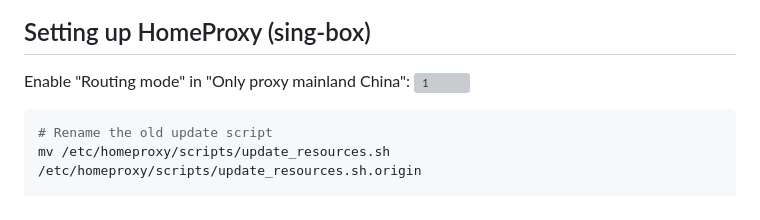
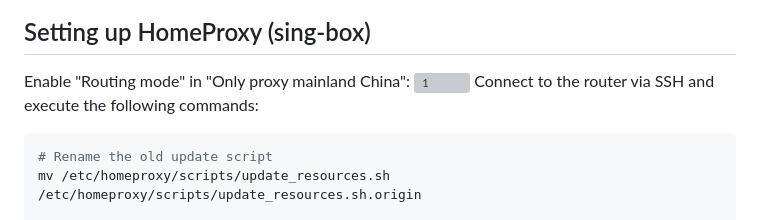
Before and after one commit to rekryt/iplist, a Markdown page: README.en.md, the part around the change. GitHub-like rendering; grey boxes are pictures that could not be loaded.

````diff
--- a/README.en.md
+++ b/README.en.md
@@ -167,6 +167,7 @@ iplist_youtube_v4_cidr
 ## Setting up HomeProxy (sing-box)
 Enable "Routing mode" in "Only proxy mainland China":
 ![1](https://github.com/user-attachments/assets/21b45275-cdc3-472f-87d4-9222e76021f3)
+Connect to the router via SSH and execute the following commands:
 ```shell
 # Rename the old update script
 mv /etc/homeproxy/scripts/update_resources.sh /etc/homeproxy/scripts/update_resources.sh.origin
````
Also changed, not shown: README.md (+1 -0 lines).
